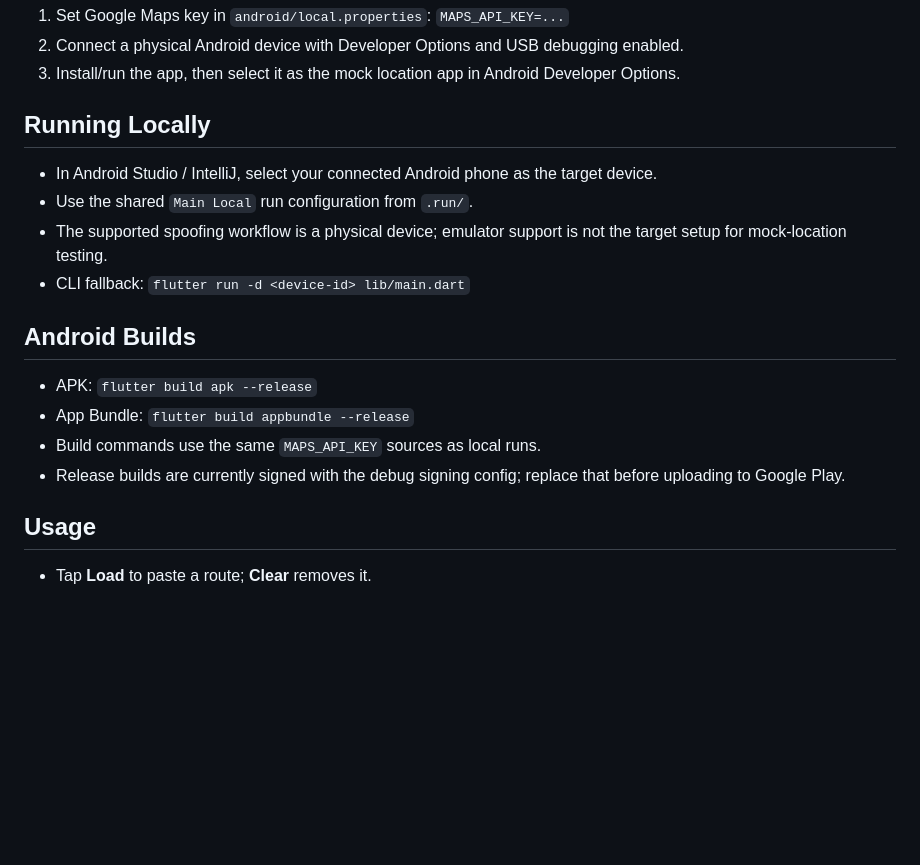
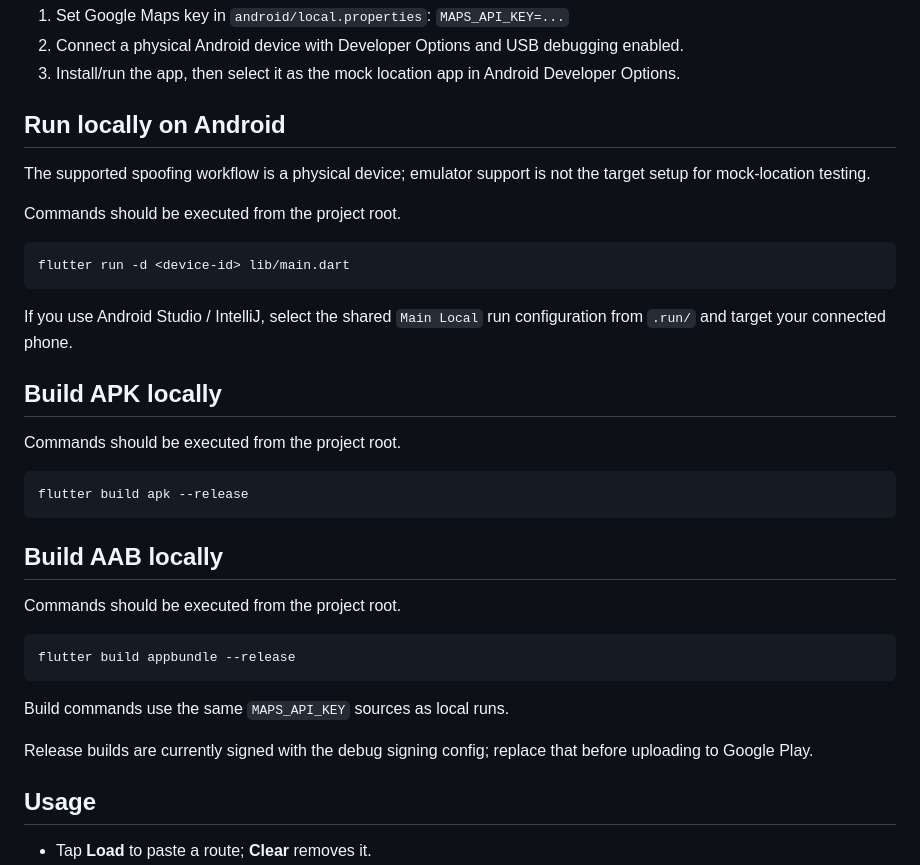
Before and after one commit to voxtourai/voxtourai-gps-spoofer, a Markdown page: README.md, the part around the change. GitHub-like rendering; blank space fills up the shorter version.

Commit message:
Align README run/build sections with FE

````diff
--- a/README.md
+++ b/README.md
@@ -20,20 +20,37 @@ Android‑first Flutter app for mocking GPS location along a route or custom way
 2. Connect a physical Android device with Developer Options and USB debugging enabled.
 3. Install/run the app, then select it as the mock location app in Android Developer Options.
 
-## Running Locally
-- In Android Studio / IntelliJ, select your connected Android phone as the target device.
-- Use the shared `Main Local` run configuration from `.run/`.
-- The supported spoofing workflow is a physical device; emulator support is not the target setup for mock-location testing.
-- CLI fallback:
-  `flutter run -d <device-id> lib/main.dart`
+## Run locally on Android
 
-## Android Builds
-- APK:
-  `flutter build apk --release`
-- App Bundle:
-  `flutter build appbundle --release`
-- Build commands use the same `MAPS_API_KEY` sources as local runs.
-- Release builds are currently signed with the debug signing config; replace that before uploading to Google Play.
+The supported spoofing workflow is a physical device; emulator support is not the target setup for mock-location testing.
+
+Commands should be executed from the project root.
+
+```shell
+flutter run -d <device-id> lib/main.dart
+```
+
+If you use Android Studio / IntelliJ, select the shared `Main Local` run configuration from `.run/` and target your connected phone.
+
+## Build APK locally
+
+Commands should be executed from the project root.
+
+```shell
+flutter build apk --release
+```
+
+## Build AAB locally
+
+Commands should be executed from the project root.
+
+```shell
+flutter build appbundle --release
+```
+
+Build commands use the same `MAPS_API_KEY` sources as local runs.
+
+Release builds are currently signed with the debug signing config; replace that before uploading to Google Play.
 
 ## Usage
 - Tap **Load** to paste a route; **Clear** removes it.
````
